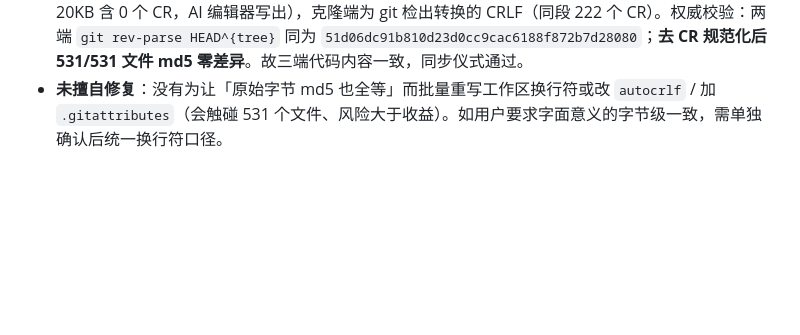
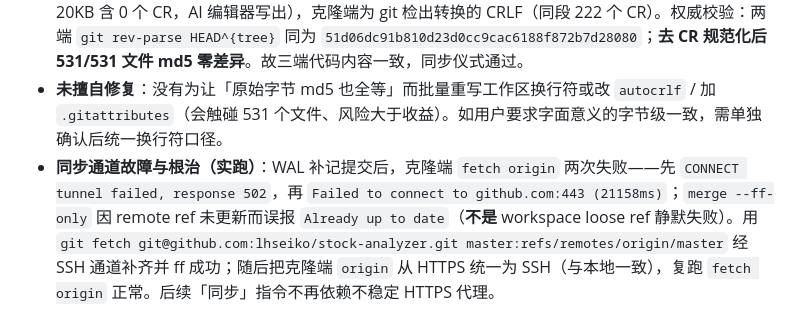
Before and after one commit to lhseiko/stock-analyzer, a Markdown page: SESSION-STATE.md, the part around the change. GitHub-like rendering; blank space fills up the shorter version.

Commit message:
docs: WAL 补记三端同步 HTTPS 502 故障与 SSH 通道根治

```diff
--- a/SESSION-STATE.md
+++ b/SESSION-STATE.md
@@ -392,3 +392,4 @@
 - **克隆端 ff**：`git -C "D:/ai agent/2026-09-05-13-22-15" fetch origin` + `merge --ff-only origin/master`，从 `611683e` 快进（57 files changed, +2700/−335，含新建 `lib/deepJobManager.js`、`scripts/test_deep_jobs_e2e.js`）；`refs/remotes/origin/master` 与 `HEAD` 均为 `8cee751`，本次**未复现 workspace loose ref 静默失败**。克隆端仅遗留历史未跟踪文件 `?? bal_all.txt`，未动。
 - **md5 双口径（如实，不把差异含糊带过）**：原始字节 md5 对全部 531 个跟踪文件比对**报大量差异**；根因不是内容漂移——两端 `core.autocrlf=true`，本地工作区文件为 LF（`public/js/homeMacro.js` 前 20KB 含 0 个 CR，AI 编辑器写出），克隆端为 git 检出转换的 CRLF（同段 222 个 CR）。权威校验：两端 `git rev-parse HEAD^{tree}` 同为 `51d06dc91b810d23d0cc9cac6188f872b7d28080`；**去 CR 规范化后 531/531 文件 md5 零差异**。故三端代码内容一致，同步仪式通过。
 - **未擅自修复**：没有为让「原始字节 md5 也全等」而批量重写工作区换行符或改 `autocrlf` / 加 `.gitattributes`（会触碰 531 个文件、风险大于收益）。如用户要求字面意义的字节级一致，需单独确认后统一换行符口径。
+- **同步通道故障与根治（实跑）**：WAL 补记提交后，克隆端 `fetch origin` 两次失败——先 `CONNECT tunnel failed, response 502`，再 `Failed to connect to github.com:443 (21158ms)`；`merge --ff-only` 因 remote ref 未更新而误报 `Already up to date`（**不是** workspace loose ref 静默失败）。用 `git fetch git@github.com:lhseiko/stock-analyzer.git master:refs/remotes/origin/master` 经 SSH 通道补齐并 ff 成功；随后把克隆端 `origin` 从 HTTPS 统一为 SSH（与本地一致），复跑 `fetch origin` 正常。后续「同步」指令不再依赖不稳定 HTTPS 代理。
```
